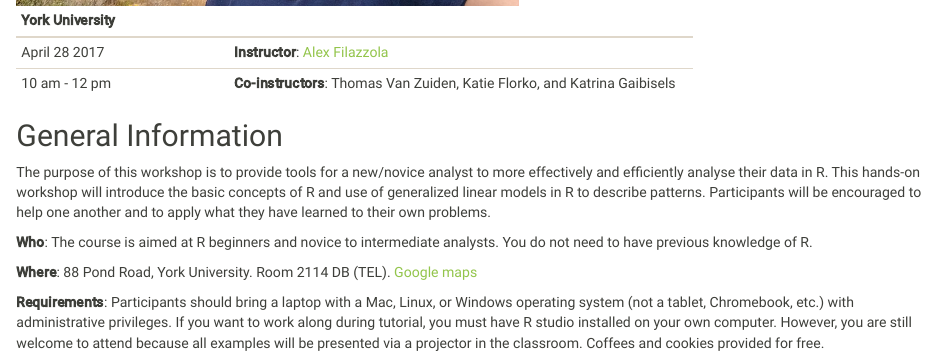
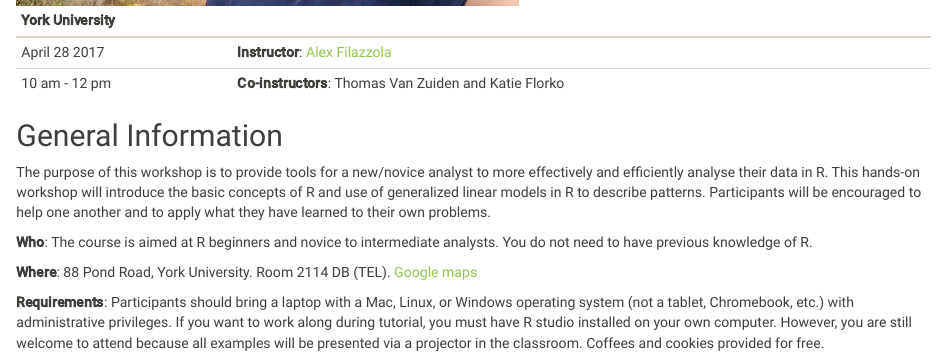
Before and after one commit to afilazzola/2017-04-28, an R Markdown document (index.Rmd): the page in a window 1100 px wide, from 470 px down. The pictures show the output file index.html that the author committed with the source, opened offline; library style sheets and scripts come from the installed R packages.

Commit message:
edited index

```diff
--- a/index.Rmd
+++ b/index.Rmd
@@ -15,7 +15,7 @@ knitr::opts_chunk$set(echo = TRUE)
 York University |
 ----------------|-----------------------------------
 April 28 2017   | **Instructor**: [Alex Filazzola](http://www.filazzola.info)
-10 am - 12 pm   | **Co-instructors**: Thomas Van Zuiden, Katie Florko, and Katrina Gaibisels
+10 am - 12 pm   | **Co-instructors**: Thomas Van Zuiden and Katie Florko
 
 ##General Information
 
```
Also changed, not shown: index.html.
